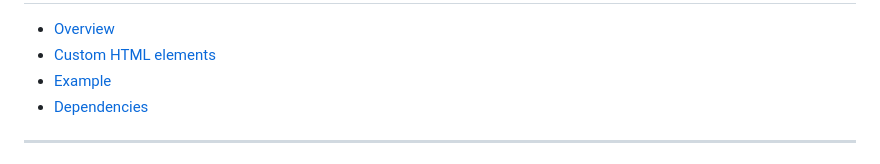
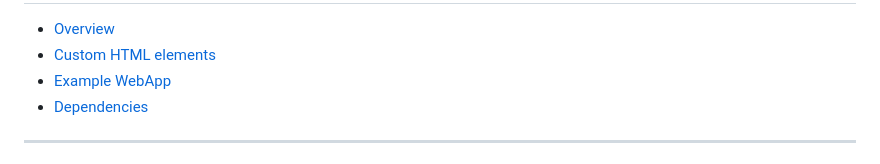
Before and after one commit to marnikdenouden/ISBEP-WebApp, a Markdown page: README.md, the part around the change. Rendered like a GitHub page.

```diff
--- a/README.md
+++ b/README.md
@@ -3,7 +3,7 @@ ISBEP WebApp Elements
 
  - [Overview](#overview)
  - [Custom HTML elements](#custom-html-elements)
- - [Example](#example-webapp)
+ - [Example WebApp](#example-webapp)
  - [Dependencies](#dependencies)
 
 -----------------------------
```
